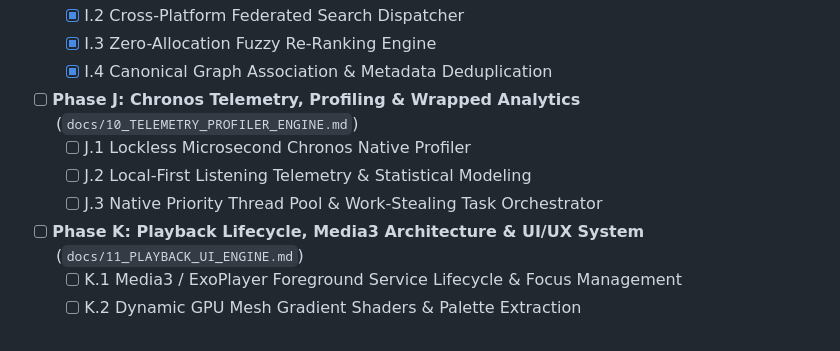
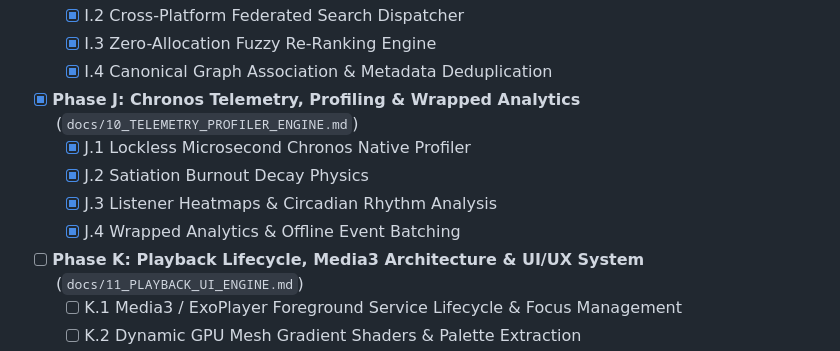
Before and after one commit to zephyr4289/streamify-apk, a Markdown page: docs/TODO.md, the part around the change. Drawn GitHub-style.

Commit message:
docs(engine): author Phase J Chronos Telemetry, Profiling and Wrapped Analytics documentation

```diff
--- a/docs/TODO.md
+++ b/docs/TODO.md
@@ -64,10 +64,11 @@ This tracking checklist monitors the authoring of comprehensive, industrial-grad
   - [x] I.3 Zero-Allocation Fuzzy Re-Ranking Engine
   - [x] I.4 Canonical Graph Association & Metadata Deduplication
 
-- [ ] **Phase J: Chronos Telemetry, Profiling & Wrapped Analytics** (`docs/10_TELEMETRY_PROFILER_ENGINE.md`)
-  - [ ] J.1 Lockless Microsecond Chronos Native Profiler
-  - [ ] J.2 Local-First Listening Telemetry & Statistical Modeling
-  - [ ] J.3 Native Priority Thread Pool & Work-Stealing Task Orchestrator
+- [x] **Phase J: Chronos Telemetry, Profiling & Wrapped Analytics** (`docs/10_TELEMETRY_PROFILER_ENGINE.md`)
+  - [x] J.1 Lockless Microsecond Chronos Native Profiler
+  - [x] J.2 Satiation Burnout Decay Physics
+  - [x] J.3 Listener Heatmaps & Circadian Rhythm Analysis
+  - [x] J.4 Wrapped Analytics & Offline Event Batching
 
 - [ ] **Phase K: Playback Lifecycle, Media3 Architecture & UI/UX System** (`docs/11_PLAYBACK_UI_ENGINE.md`)
   - [ ] K.1 Media3 / ExoPlayer Foreground Service Lifecycle & Focus Management
```
Also changed, not shown: docs/10_TELEMETRY_PROFILER_ENGINE.md (added, +266 -0 lines).
